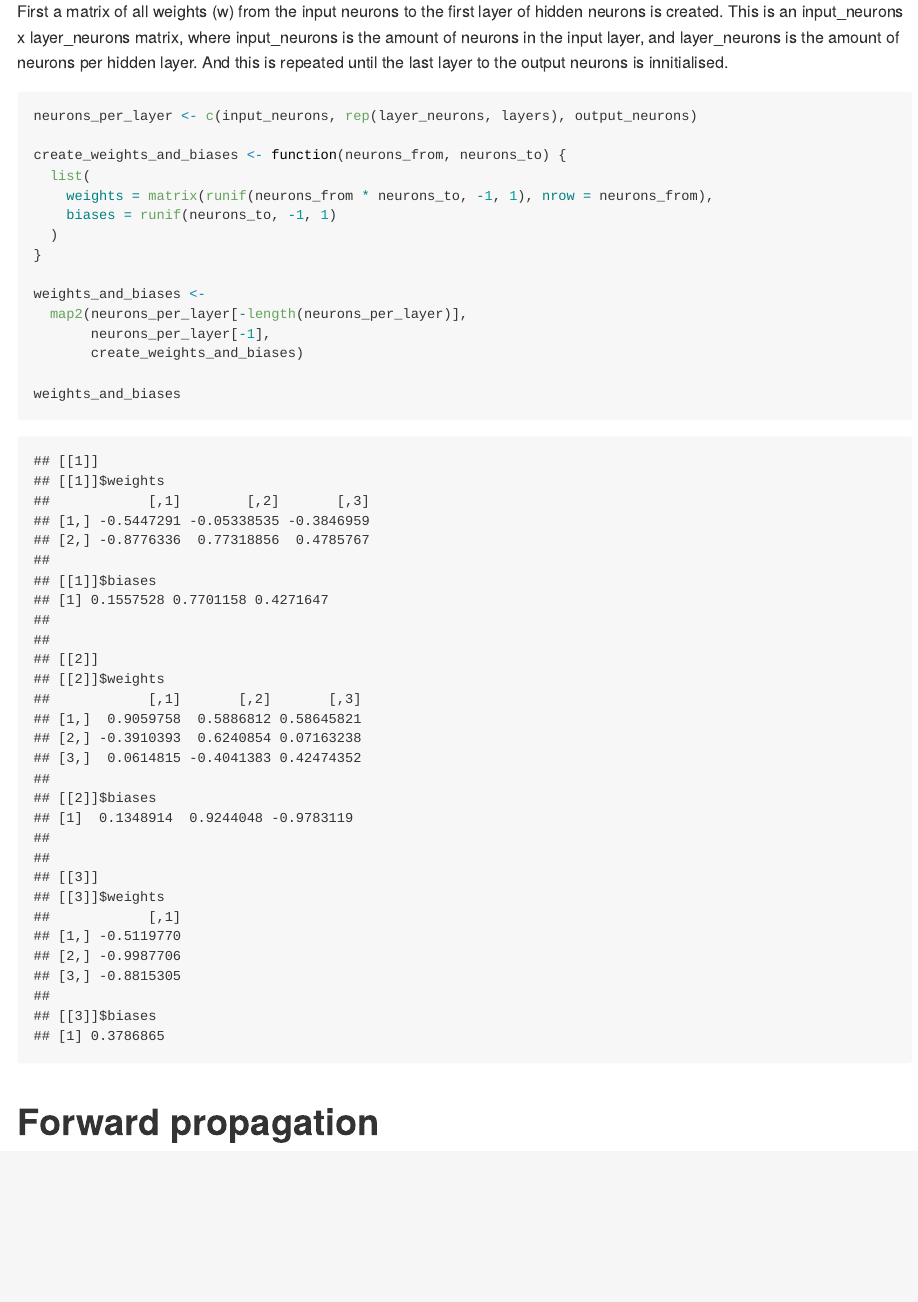
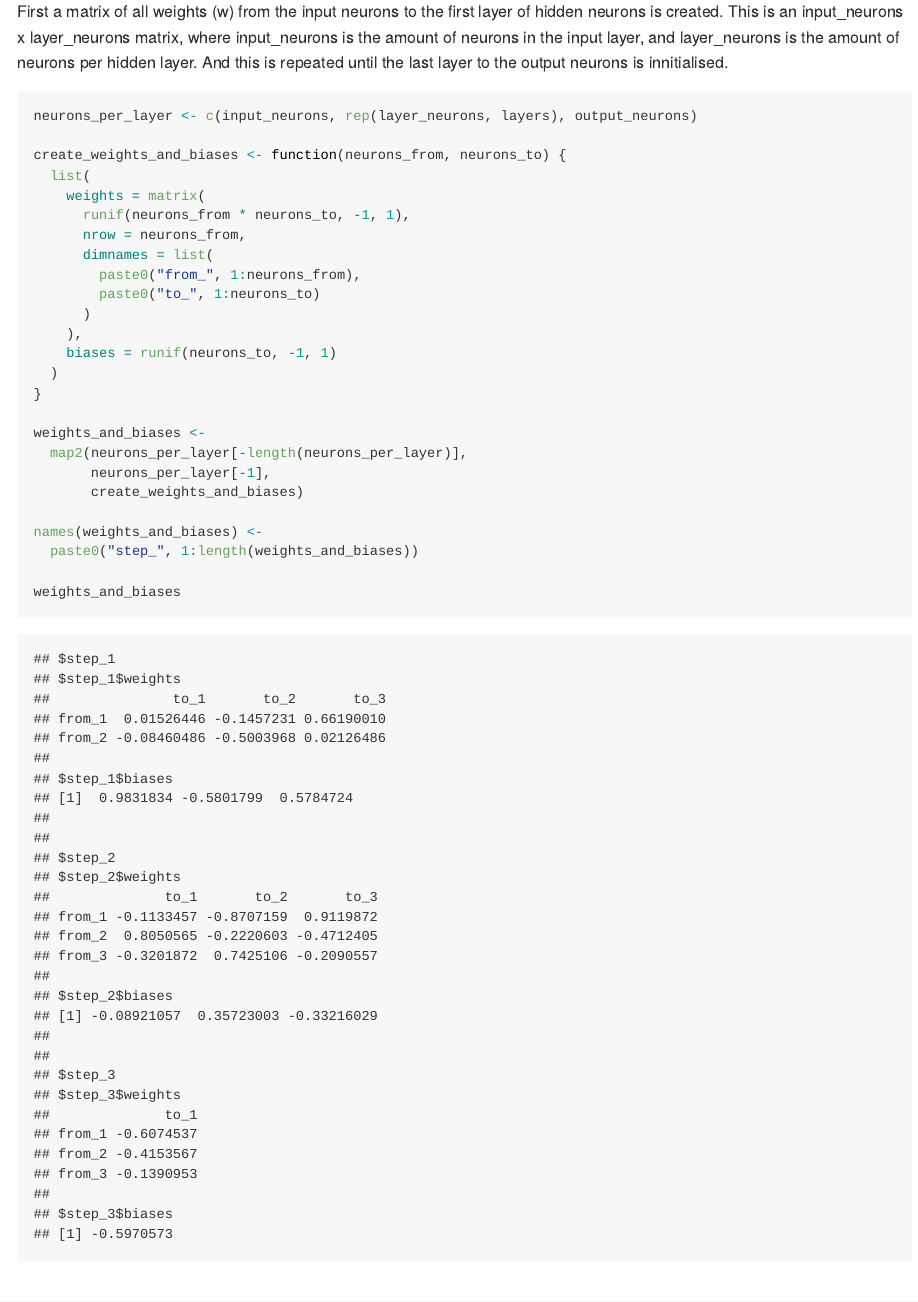
Before and after one commit to tjarkvandemerwe/neural_network_example_R, an R Markdown document (index.Rmd): the page in a window 1100 px wide, from 1620 px down. The pictures show the output file index.md that the author committed with the source, drawn offline in the style of GitHub.

Commit message:
descriptions matrixes

````diff
--- a/index.Rmd
+++ b/index.Rmd
@@ -66,7 +66,14 @@ neurons_per_layer <- c(input_neurons, rep(layer_neurons, layers), output_neurons
 
 create_weights_and_biases <- function(neurons_from, neurons_to) {
   list(
-    weights = matrix(runif(neurons_from * neurons_to, -1, 1), nrow = neurons_from),
+    weights = matrix(
+      runif(neurons_from * neurons_to, -1, 1),
+      nrow = neurons_from,
+      dimnames = list(
+        paste0("from_", 1:neurons_from),
+        paste0("to_", 1:neurons_to)
+      )
+    ),
     biases = runif(neurons_to, -1, 1)
   )
 }
@@ -76,6 +83,9 @@ weights_and_biases <-
        neurons_per_layer[-1],
        create_weights_and_biases)
 
+names(weights_and_biases) <-
+  paste0("step_", 1:length(weights_and_biases))
+
 weights_and_biases
 
 ```
````
Also changed, not shown: index.md.
